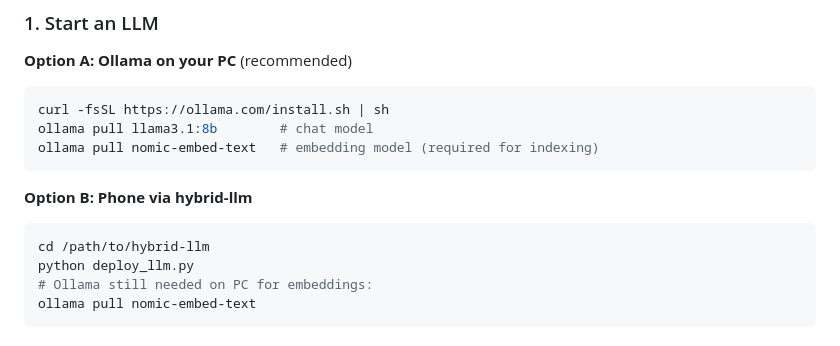
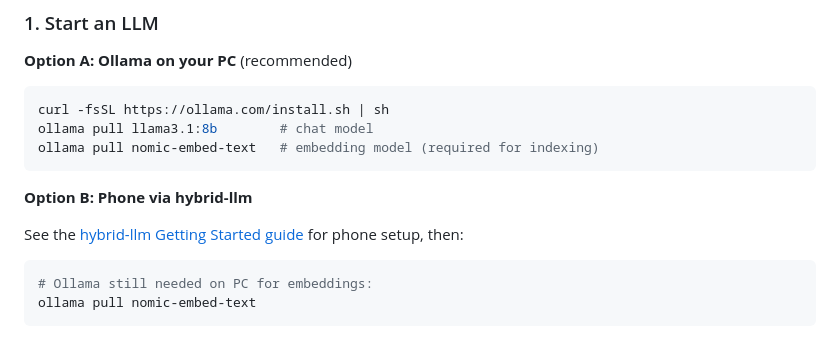
Before and after one commit to amastbau/source-pad, a Markdown page: README.md, the part around the change. Rendered like a GitHub page.

Commit message:
Link to hybrid-llm getting started guide instead of inline instructions
Co-Authored-By: Claude Opus 4.6 (1M context) <noreply@anthropic.com>

````diff
--- a/README.md
+++ b/README.md
@@ -16,9 +16,9 @@ ollama pull nomic-embed-text   # embedding model (required for indexing)
 ```
 
 **Option B: Phone via hybrid-llm**
+
+See the [hybrid-llm Getting Started guide](https://github.com/amastbau/hybrid-llm/blob/main/GETTING_STARTED.md) for phone setup, then:
 ```bash
-cd /path/to/hybrid-llm
-python deploy_llm.py
 # Ollama still needed on PC for embeddings:
 ollama pull nomic-embed-text
 ```
````
